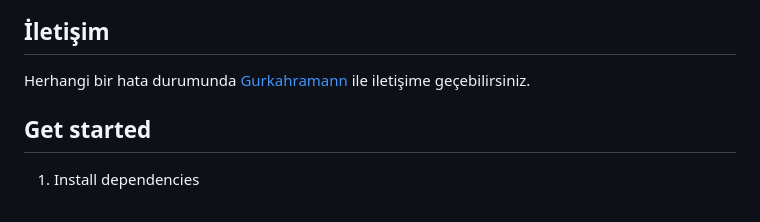
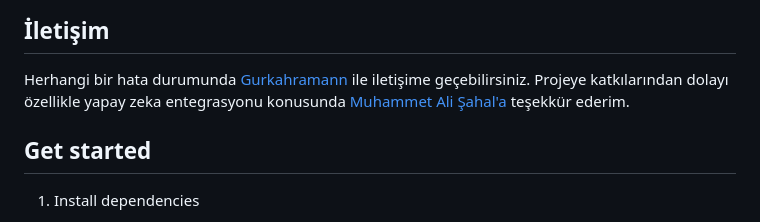
Before and after one commit to Gurkahramann/fitness-app-frontend, a Markdown page: README.md, the part around the change. Rendered like a GitHub page.

Commit message:
Update README to include contributor acknowledgments
Added acknowledgment for contributions in the README.

```diff
--- a/README.md
+++ b/README.md
@@ -57,6 +57,7 @@ Kullanıcılar bu ekrandan kişisel bilgilerini (boy, kilo, yaş vb.) güncelley
 
 ## İletişim
 Herhangi bir hata durumunda [Gurkahramann](https://github.com/Gurkahramann) ile iletişime geçebilirsiniz.
+Projeye katkılarından dolayı özellikle yapay zeka entegrasyonu konusunda [Muhammet Ali Şahal'a](https://github.com/Muhammet-842) teşekkür ederim.
 ## Get started
 
 1. Install dependencies
```
